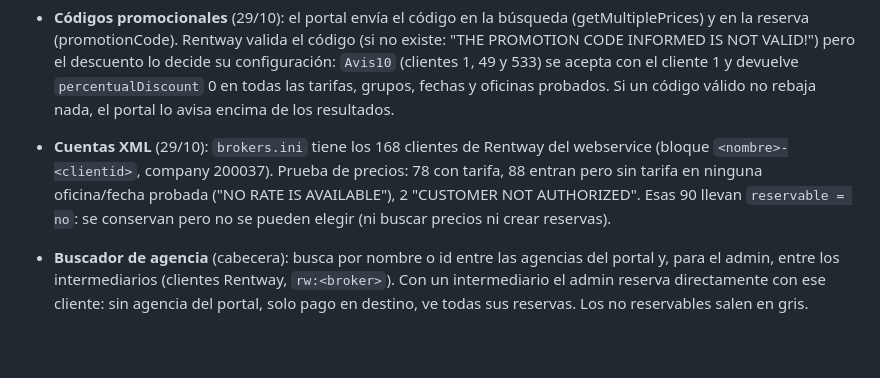
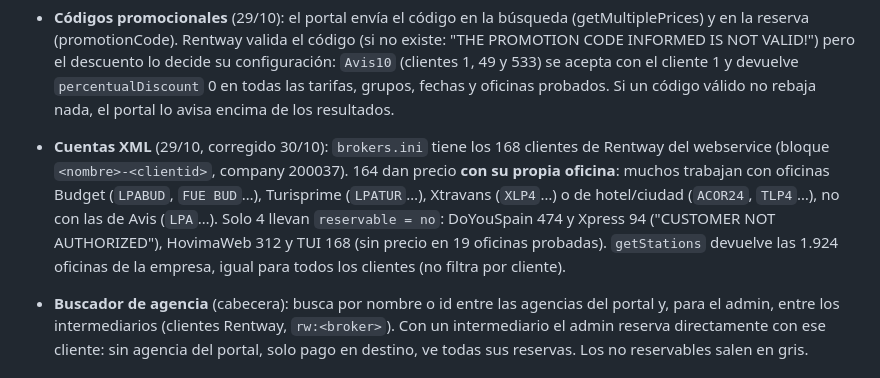
Before and after one commit to marcocebrian55/FLOTA_DAG, a Markdown page: docs/portal-agencias.md, the part around the change. GitHub-like rendering; blank space fills up the shorter version.

Commit message:
docs(portal): clientes XML con tarifa en sus propias oficinas
Co-Authored-By: Claude Opus 5.5 <noreply@anthropic.com>

```diff
--- a/docs/portal-agencias.md
+++ b/docs/portal-agencias.md
@@ -63,10 +63,13 @@ Alternativa propia al microsite de reservas para agencias, sobre el servidor loc
   acepta con el cliente 1 y devuelve `percentualDiscount` 0 en todas las tarifas, grupos, fechas y
   oficinas probados. Si un código válido no rebaja nada, el portal lo avisa encima de los resultados.
 
-- **Cuentas XML** (29/10): `brokers.ini` tiene los 168 clientes de Rentway del webservice (bloque
-  `<nombre>-<clientid>`, company 200037). Prueba de precios: 78 con tarifa, 88 entran pero sin tarifa
-  en ninguna oficina/fecha probada ("NO RATE IS AVAILABLE"), 2 "CUSTOMER NOT AUTHORIZED". Esas 90
-  llevan `reservable = no`: se conservan pero no se pueden elegir (ni buscar precios ni crear reservas).
+- **Cuentas XML** (29/10, corregido 30/10): `brokers.ini` tiene los 168 clientes de Rentway del
+  webservice (bloque `<nombre>-<clientid>`, company 200037). 164 dan precio **con su propia oficina**:
+  muchos trabajan con oficinas Budget (`LPABUD`, `FUE BUD`…), Turisprime (`LPATUR`…), Xtravans
+  (`XLP4`…) o de hotel/ciudad (`ACOR24`, `TLP4`…), no con las de Avis (`LPA`…). Solo 4 llevan
+  `reservable = no`: DoYouSpain 474 y Xpress 94 ("CUSTOMER NOT AUTHORIZED"), HovimaWeb 312 y TUI 168
+  (sin precio en 19 oficinas probadas). `getStations` devuelve las 1.924 oficinas de la empresa, igual
+  para todos los clientes (no filtra por cliente).
 - **Buscador de agencia** (cabecera): busca por nombre o id entre las agencias del portal y, para el
   admin, entre los intermediarios (clientes Rentway, `rw:<broker>`). Con un intermediario el admin
   reserva directamente con ese cliente: sin agencia del portal, solo pago en destino, ve todas sus
```
